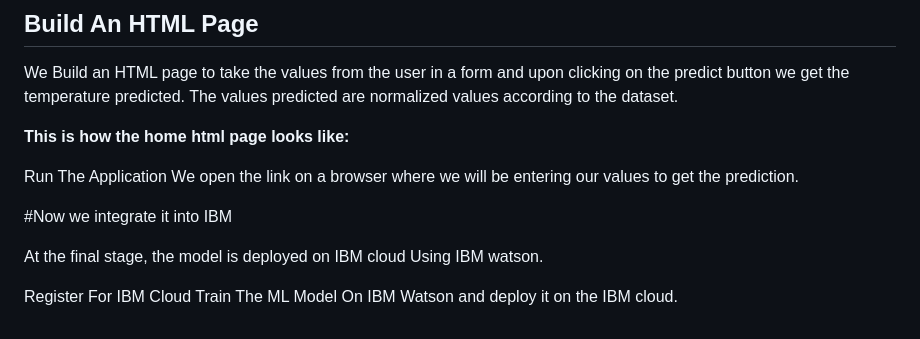
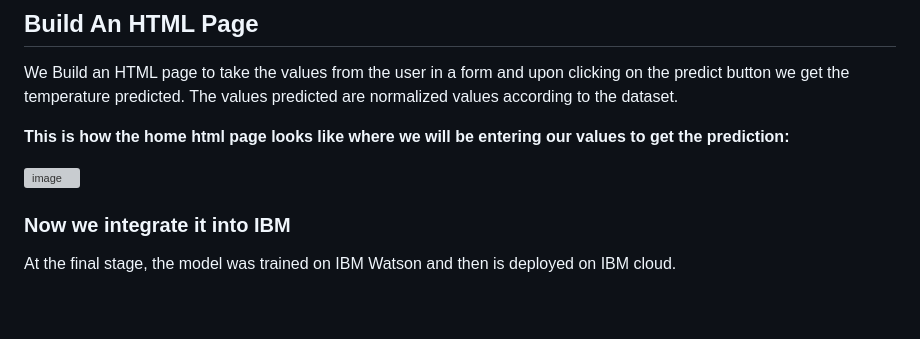
Before and after one commit to Ceasor06/Electric-Motor-Temperature-Prediction-on-IBM-Watson, a Markdown page: README.md, the part around the change. GitHub-like rendering; grey boxes are pictures that could not be loaded.

```diff
--- a/README.md
+++ b/README.md
@@ -81,17 +81,11 @@ We built our web application on python flask app (Flask is used for developing w
 
 We Build an HTML page to take the values from the user in a form and upon clicking on the predict button we get the temperature predicted. The values predicted are normalized values according to the dataset.
 
-**This is how the home html page looks like:**
+**This is how the home html page looks like where we will be entering our values to get the prediction:**
+
+![image](https://user-images.githubusercontent.com/105945382/211164978-b6df2465-7d6a-48d7-bd3e-2abb3a5384cb.png)
 
 
+### Now we integrate it into IBM
 
-Run The Application
- We open the link on a browser where we will be entering our values to get the prediction.
-
-#Now we integrate it into IBM
-
-At the final stage, the model is deployed on IBM cloud Using IBM watson.
-
-
- Register For IBM Cloud
- Train The ML Model On IBM Watson and deploy it on the IBM cloud.
+At the final stage, the model was trained on IBM Watson and then is deployed on IBM cloud.
```
